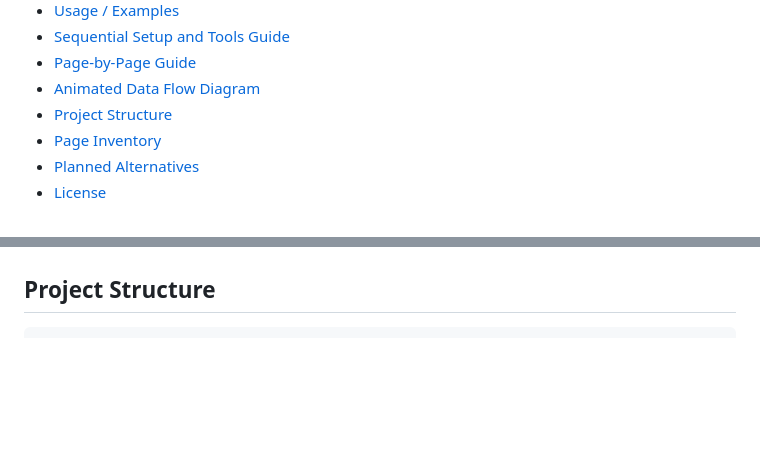
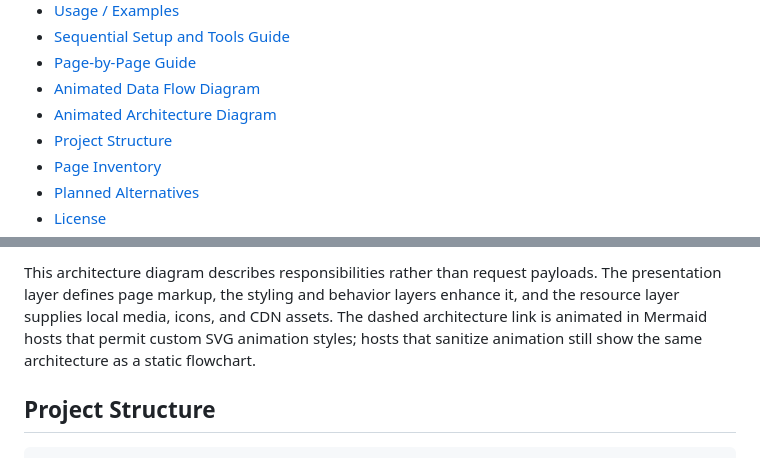
Before and after one commit to MehediAlam49/University-of-Scholars, a Markdown page: README.md, 2 parts joined by grey strips. Drawn GitHub-style; blank space fills up the shorter version.

````diff
--- a/README.md
+++ b/README.md
@@ -13,6 +13,7 @@
 - [Sequential Setup and Tools Guide](#sequential-setup-and-tools-guide)
 - [Page-by-Page Guide](#page-by-page-guide)
 - [Animated Data Flow Diagram](#animated-data-flow-diagram)
+- [Animated Architecture Diagram](#animated-architecture-diagram)
 - [Project Structure](#project-structure)
 - [Page Inventory](#page-inventory)
 - [Planned Alternatives](#planned-alternatives)
@@ -433,3 +507,5 @@ The browser loads the homepage, local styles, vendor libraries, JavaScript, and
+This architecture diagram describes responsibilities rather than request payloads. The presentation layer defines page markup, the styling and behavior layers enhance it, and the resource layer supplies local media, icons, and CDN assets. The dashed architecture link is animated in Mermaid hosts that permit custom SVG animation styles; hosts that sanitize animation still show the same architecture as a static flowchart.
+
 ## Project Structure
 
 ```text
````
Also changed, not shown: other parts of README.md (+73 -0 lines).
